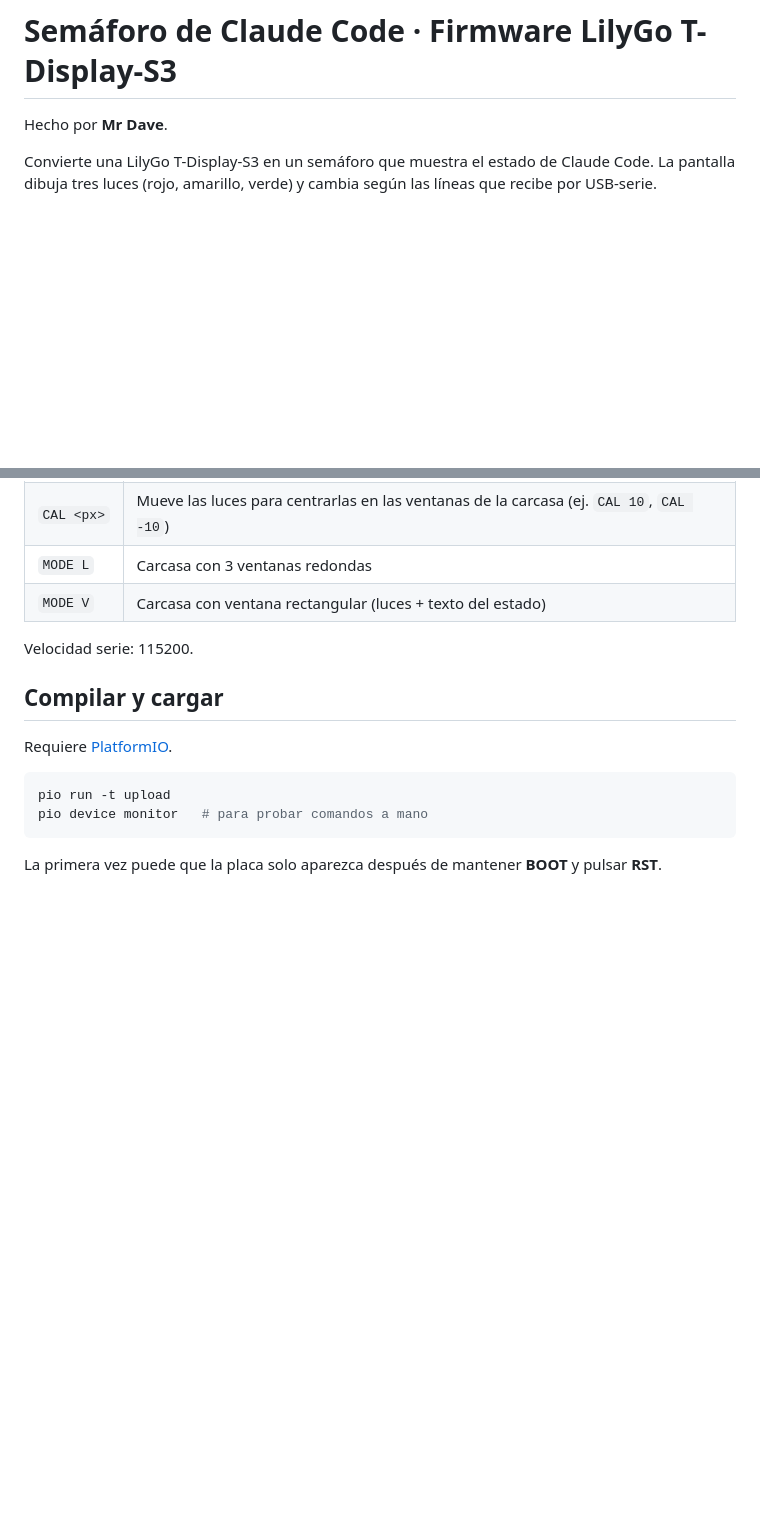
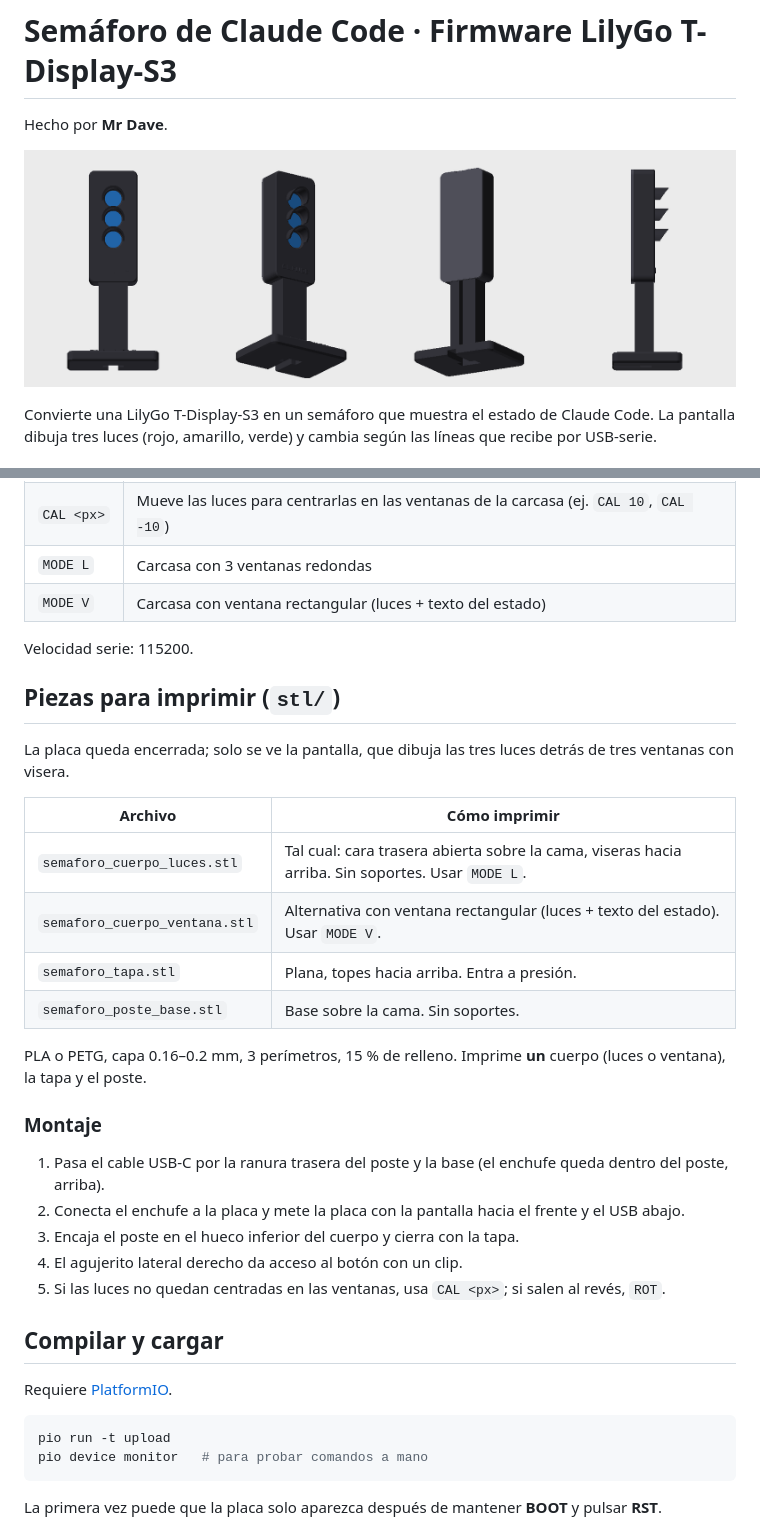
Before and after one commit to dapadilla5986/semaforo-claude-lilygo, a Markdown page: README.md, 2 parts joined by grey strips. Drawn GitHub-style; pictures changed too: stl/vista.png (added); blank space fills up the shorter version.

Commit message:
Agrega las piezas 3D para imprimir y las instrucciones de montaje
Co-Authored-By: Claude Opus 5.5 <noreply@anthropic.com>

````diff
--- a/README.md
+++ b/README.md
@@ -1,6 +1,8 @@
 # Semáforo de Claude Code · Firmware LilyGo T-Display-S3
 
 Hecho por **Mr Dave**.
+
+![Semáforo](stl/vista.png)
 
 Convierte una LilyGo T-Display-S3 en un semáforo que muestra el estado de Claude Code. La pantalla dibuja tres luces (rojo, amarillo, verde) y cambia según las líneas que recibe por USB-serie.
 
@@ -23,6 +25,25 @@ Convierte una LilyGo T-Display-S3 en un semáforo que muestra el estado de Claud
 
 Velocidad serie: 115200.
 
+## Piezas para imprimir (`stl/`)
+La placa queda encerrada; solo se ve la pantalla, que dibuja las tres luces detrás de tres ventanas con visera.
+
+| Archivo | Cómo imprimir |
+|---|---|
+| `semaforo_cuerpo_luces.stl` | Tal cual: cara trasera abierta sobre la cama, viseras hacia arriba. Sin soportes. Usar `MODE L`. |
+| `semaforo_cuerpo_ventana.stl` | Alternativa con ventana rectangular (luces + texto del estado). Usar `MODE V`. |
+| `semaforo_tapa.stl` | Plana, topes hacia arriba. Entra a presión. |
+| `semaforo_poste_base.stl` | Base sobre la cama. Sin soportes. |
+
+PLA o PETG, capa 0.16–0.2 mm, 3 perímetros, 15 % de relleno. Imprime **un** cuerpo (luces o ventana), la tapa y el poste.
+
+### Montaje
+1. Pasa el cable USB-C por la ranura trasera del poste y la base (el enchufe queda dentro del poste, arriba).
+2. Conecta el enchufe a la placa y mete la placa con la pantalla hacia el frente y el USB abajo.
+3. Encaja el poste en el hueco inferior del cuerpo y cierra con la tapa.
+4. El agujerito lateral derecho da acceso al botón con un clip.
+5. Si las luces no quedan centradas en las ventanas, usa `CAL <px>`; si salen al revés, `ROT`.
+
 ## Compilar y cargar
 Requiere [PlatformIO](https://platformio.org/).
 ```bash
````
Also changed, not shown: 4 other files.
